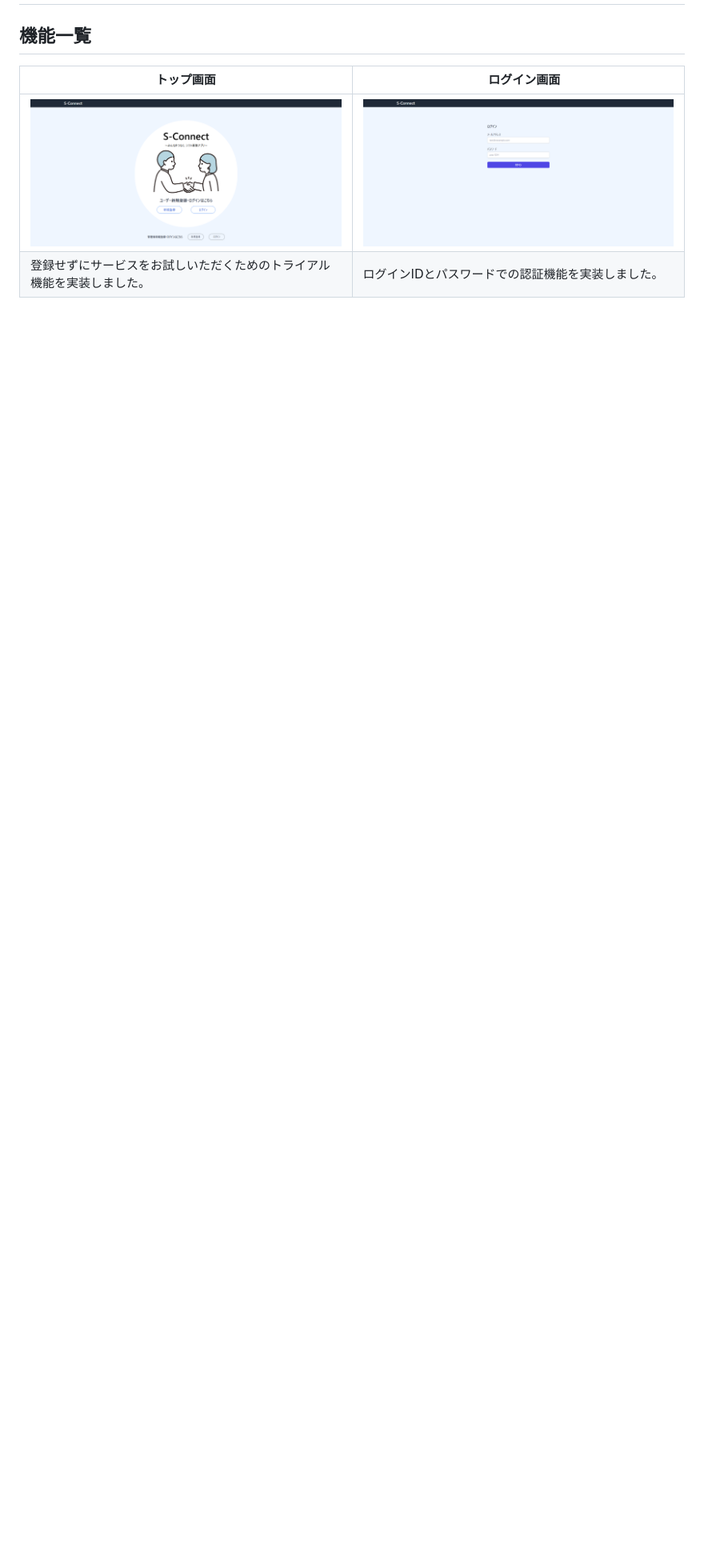
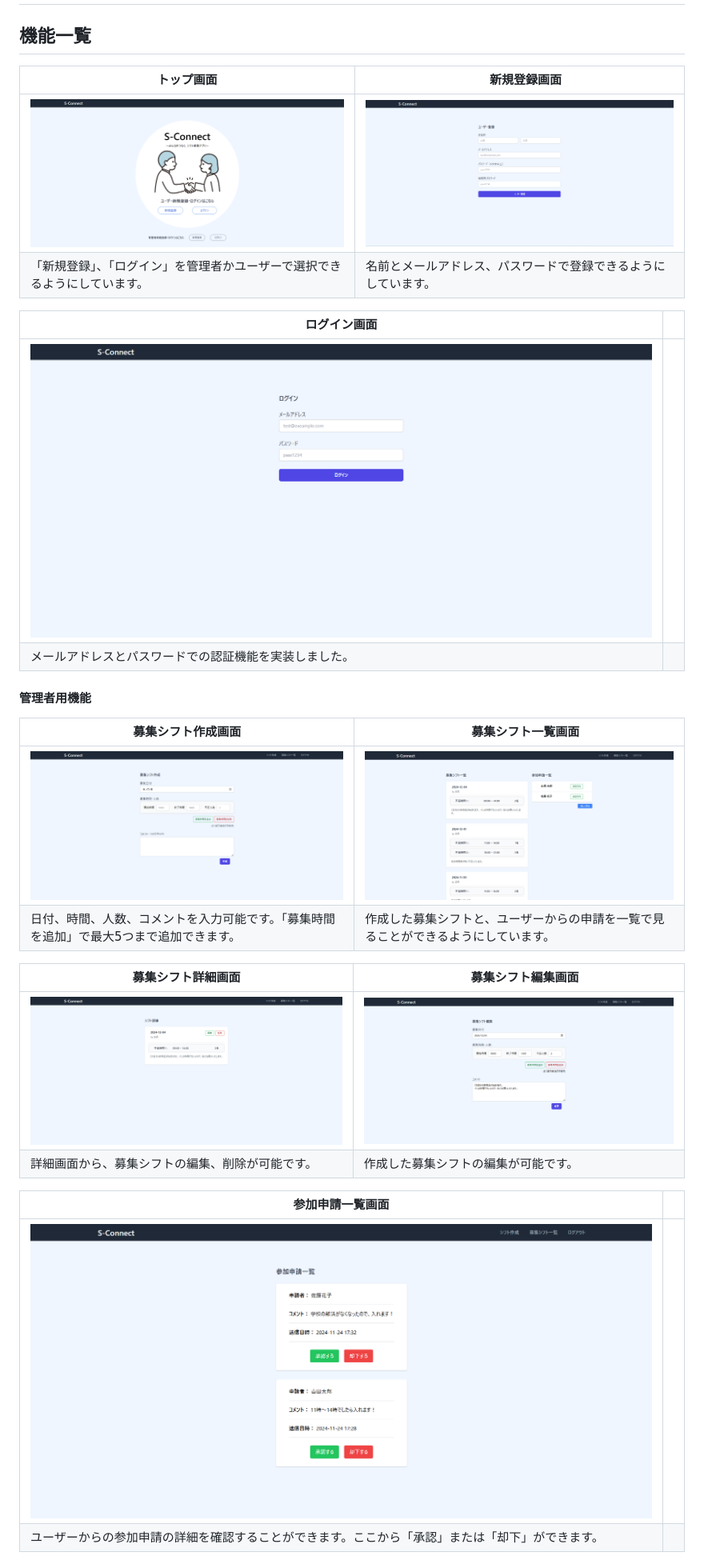
Before and after one commit to ryu841/shift-app, a Markdown page: README.md, the part around the change printed below. Shown: that part at 80% size. Drawn GitHub-style; pictures changed too: app/assets/images/admin-show-page.png, app/assets/images/admin-ticket-page.png (added); blank space fills up the shorter version.

Commit message:
#30 Read.me修正

```diff
--- a/README.md
+++ b/README.md
@@ -3,7 +3,29 @@
 ## サービスのURL
 
 ## 機能一覧
-| トップ画面 |　ログイン画面 |
+| トップ画面 |　新規登録画面 |
 | ---- | ---- |
-| ![Top画面](app/assets/images/top-page.png) | ![ログイン画面](app/assets/images/user-login-page.png) |
-| 登録せずにサービスをお試しいただくためのトライアル機能を実装しました。 | ログインIDとパスワードでの認証機能を実装しました。 |
+| ![トップ画面](app/assets/images/top-page.png) | ![新規登録画面](app/assets/images/user-registraion-page.png) |
+| 「新規登録」、「ログイン」を管理者かユーザーで選択できるようにしています。 | 名前とメールアドレス、パスワードで登録できるようにしています。 |
+
+| ログイン画面 | |
+| ---- | ---- |
+| ![ログイン画面](app/assets/images/user-login-page.png) | |
+| メールアドレスとパスワードでの認証機能を実装しました。 | |
+
+#### 管理者用機能
+| 募集シフト作成画面 |　募集シフト一覧画面 |
+| ---- | ---- |
+| ![募集シフト作成画面](app/assets/images/admin-new-page.png) | ![募集シフト一覧画面](app/assets/images/admin-index-page.png) |
+| 日付、時間、人数、コメントを入力可能です。「募集時間を追加」で最大5つまで追加できます。 | 作成した募集シフトと、ユーザーからの申請を一覧で見ることができるようにしています。 |
+
+| 募集シフト詳細画面 |　募集シフト編集画面 |
+| ---- | ---- |
+| ![募集シフト詳細画面](app/assets/images/admin-show-page.png) | ![募集シフト編集画面](app/assets/images/admin-edit-page.png) |
+| 詳細画面から、募集シフトの編集、削除が可能です。 | 作成した募集シフトの編集が可能です。 |
+
+| 参加申請一覧画面 | |
+| ---- | ---- |
+| ![参加申請一覧画面](app/assets/images/admin-ticket-page.png) | |
+| ユーザーからの参加申請の詳細を確認することができます。ここから「承認」または「却下」ができます。 | |
+
```
Also changed, not shown: other parts of README.md (+10 -0 lines), app/assets/images/ticket-cancel-modal.png (renamed from app/assets/images/modal.png), 1 other file.
